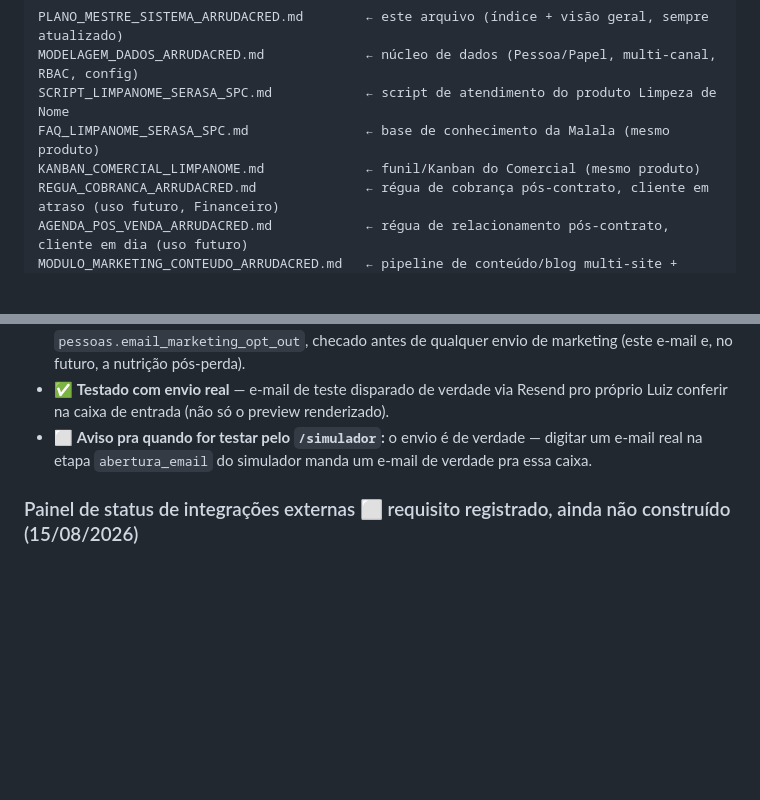
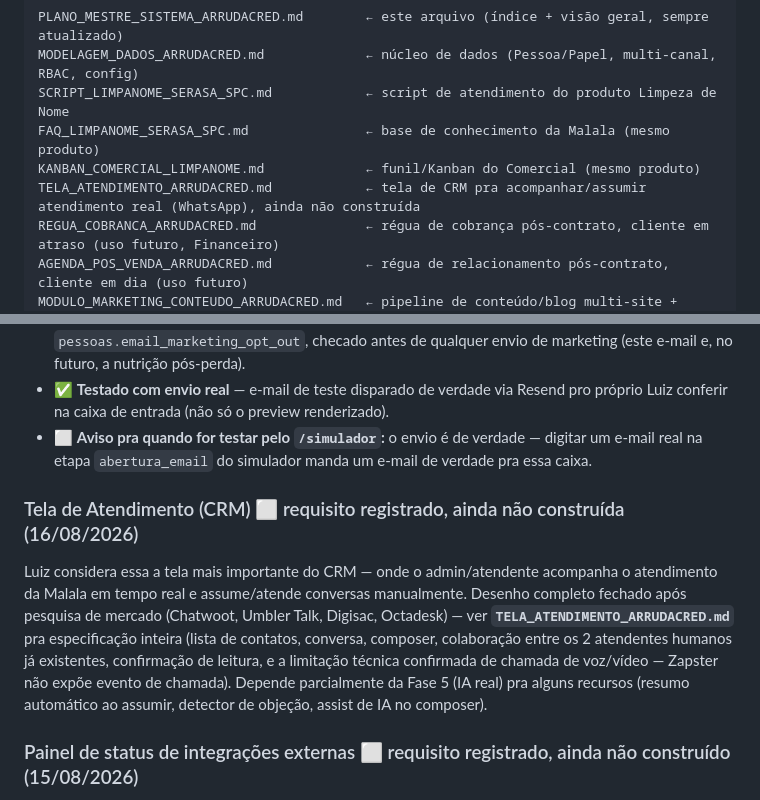
Before and after one commit to contatoarrudacred/hub-arruda, a Markdown page: docs/PLANO_MESTRE_SISTEMA_ARRUDACRED.md, 2 parts joined by grey strips. GitHub-like rendering; blank space fills up the shorter version.

```diff
--- a/docs/PLANO_MESTRE_SISTEMA_ARRUDACRED.md
+++ b/docs/PLANO_MESTRE_SISTEMA_ARRUDACRED.md
@@ -196,6 +196,7 @@ MODELAGEM_DADOS_ARRUDACRED.md             ← núcleo de dados (Pessoa/Papel, mu
 SCRIPT_LIMPANOME_SERASA_SPC.md            ← script de atendimento do produto Limpeza de Nome
 FAQ_LIMPANOME_SERASA_SPC.md               ← base de conhecimento da Malala (mesmo produto)
 KANBAN_COMERCIAL_LIMPANOME.md             ← funil/Kanban do Comercial (mesmo produto)
+TELA_ATENDIMENTO_ARRUDACRED.md            ← tela de CRM pra acompanhar/assumir atendimento real (WhatsApp), ainda não construída
 REGUA_COBRANCA_ARRUDACRED.md              ← régua de cobrança pós-contrato, cliente em atraso (uso futuro, Financeiro)
 AGENDA_POS_VENDA_ARRUDACRED.md            ← régua de relacionamento pós-contrato, cliente em dia (uso futuro)
 MODULO_MARKETING_CONTEUDO_ARRUDACRED.md   ← pipeline de conteúdo/blog multi-site + campanha de indicação de clientes
@@ -545,6 +546,9 @@ Luiz pediu um e-mail automático assim que a Malala captura o e-mail do lead (ch
 - ✅ **Testado com envio real** — e-mail de teste disparado de verdade via Resend pro próprio Luiz conferir na caixa de entrada (não só o preview renderizado).
 - ⬜ **Aviso pra quando for testar pelo `/simulador`:** o envio é de verdade — digitar um e-mail real na etapa `abertura_email` do simulador manda um e-mail de verdade pra essa caixa.
 
+### Tela de Atendimento (CRM) ⬜ requisito registrado, ainda não construída (16/08/2026)
+Luiz considera essa a tela mais importante do CRM — onde o admin/atendente acompanha o atendimento da Malala em tempo real e assume/atende conversas manualmente. Desenho completo fechado após pesquisa de mercado (Chatwoot, Umbler Talk, Digisac, Octadesk) — ver **`TELA_ATENDIMENTO_ARRUDACRED.md`** pra especificação inteira (lista de contatos, conversa, composer, colaboração entre os 2 atendentes humanos já existentes, confirmação de leitura, e a limitação técnica confirmada de chamada de voz/vídeo — Zapster não expõe evento de chamada). Depende parcialmente da Fase 5 (IA real) pra alguns recursos (resumo automático ao assumir, detector de objeção, assist de IA no composer).
+
 ### Painel de status de integrações externas ⬜ requisito registrado, ainda não construído (15/08/2026)
 Luiz pediu (15/08/2026), ao conectar a Resend — a primeira API de terceiro que o projeto passou a usar de verdade: sempre que ele (ou outro admin do sistema) acessar o painel, precisa existir um lugar com visão clara e objetiva do estado de **todo recurso externo** de que o sistema depende pra funcionar. Ainda não desenhado em detalhe — registrado aqui pra não esquecer antes de crescer o número de integrações (Zapster/WhatsApp na Fase 7, e o que mais vier depois).
 
```
Also changed, not shown: docs/TELA_ATENDIMENTO_ARRUDACRED.md (added, +145 -0 lines).
